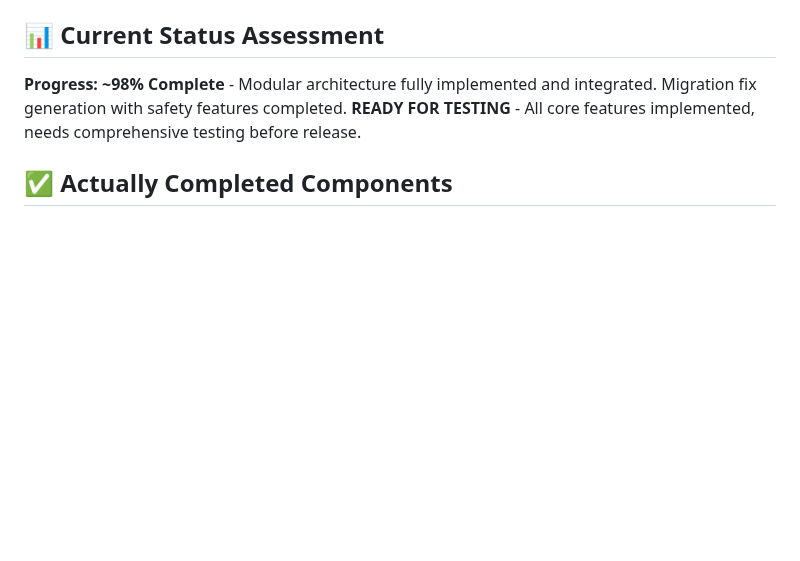
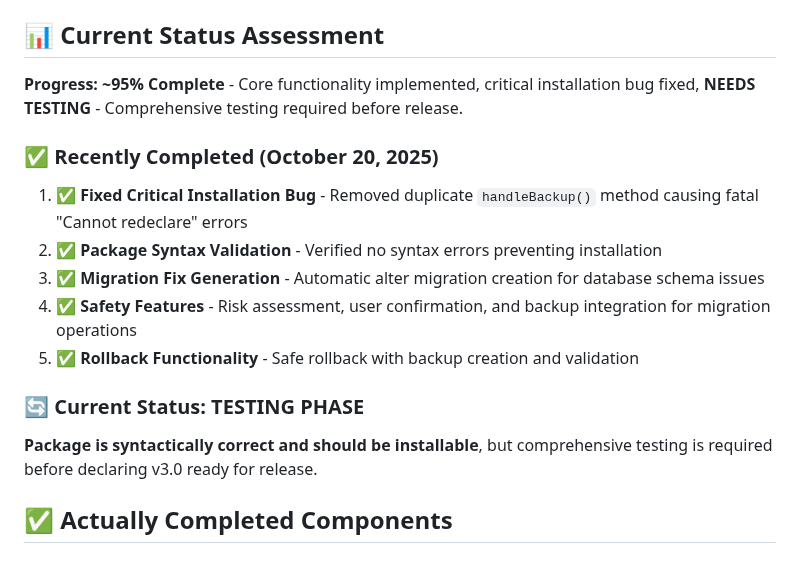
Before and after one commit to ndestates/laravel-model-schema-checker, a Markdown page: VERSION_3_PLAN.md, the part around the change. Rendered like a GitHub page; blank space fills up the shorter version.

Commit message:
Update v3.0 status - fixed critical installation bug, ready for testing

```diff
--- a/VERSION_3_PLAN.md
+++ b/VERSION_3_PLAN.md
@@ -7,8 +7,19 @@ maintainable architecture with code improvement capabilities.
 
 ## 📊 **Current Status Assessment**
 
-**Progress: ~98% Complete** - Modular architecture fully implemented and integrated.
-Migration fix generation with safety features completed. **READY FOR TESTING** - All core features implemented, needs comprehensive testing before release.
+**Progress: ~95% Complete** - Core functionality implemented, critical installation bug fixed, **NEEDS TESTING** - Comprehensive testing required before release.
+
+### ✅ **Recently Completed (October 20, 2025)**
+
+1. **✅ Fixed Critical Installation Bug** - Removed duplicate `handleBackup()` method causing fatal "Cannot redeclare" errors
+2. **✅ Package Syntax Validation** - Verified no syntax errors preventing installation
+3. **✅ Migration Fix Generation** - Automatic alter migration creation for database schema issues
+4. **✅ Safety Features** - Risk assessment, user confirmation, and backup integration for migration operations
+5. **✅ Rollback Functionality** - Safe rollback with backup creation and validation
+
+### 🔄 **Current Status: TESTING PHASE**
+
+**Package is syntactically correct and should be installable**, but comprehensive testing is required before declaring v3.0 ready for release.
 
 ## ✅ **Actually Completed Components**
 
```
